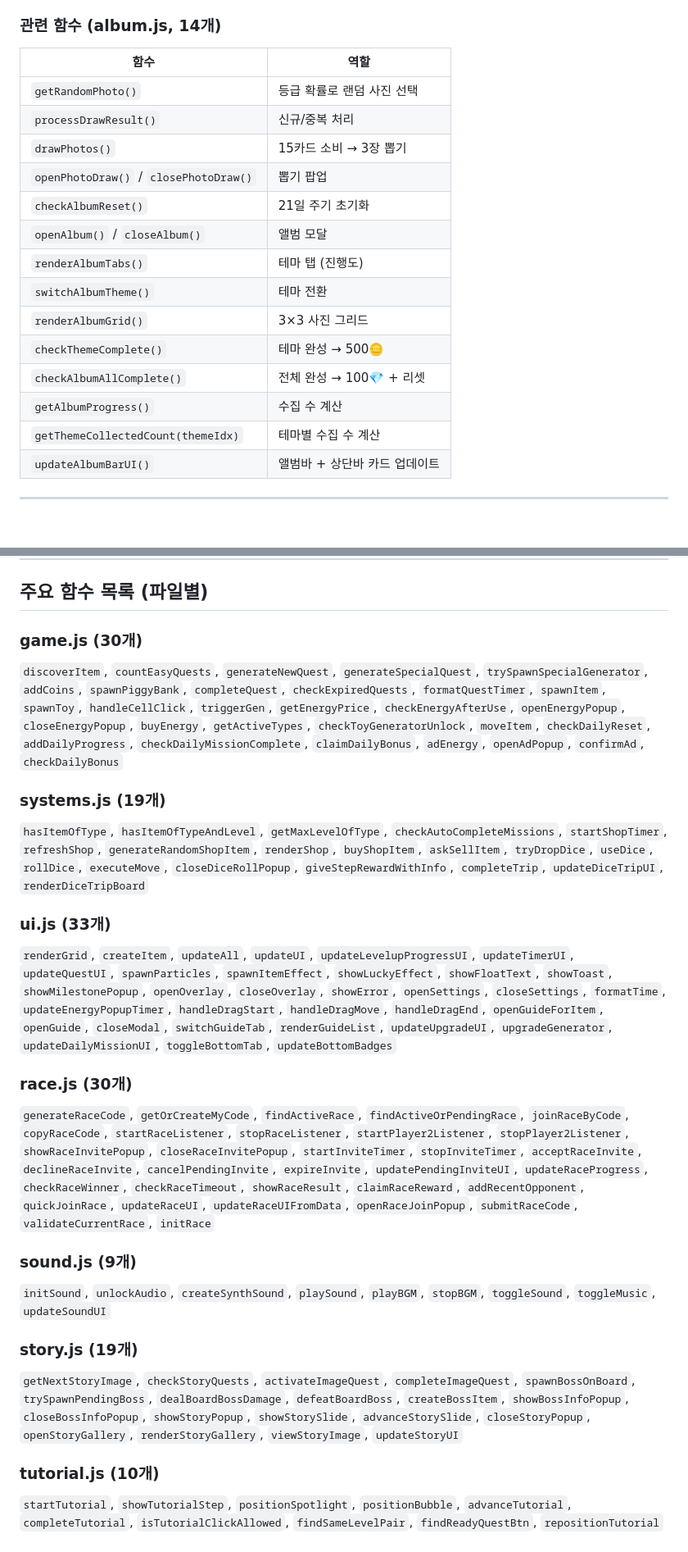
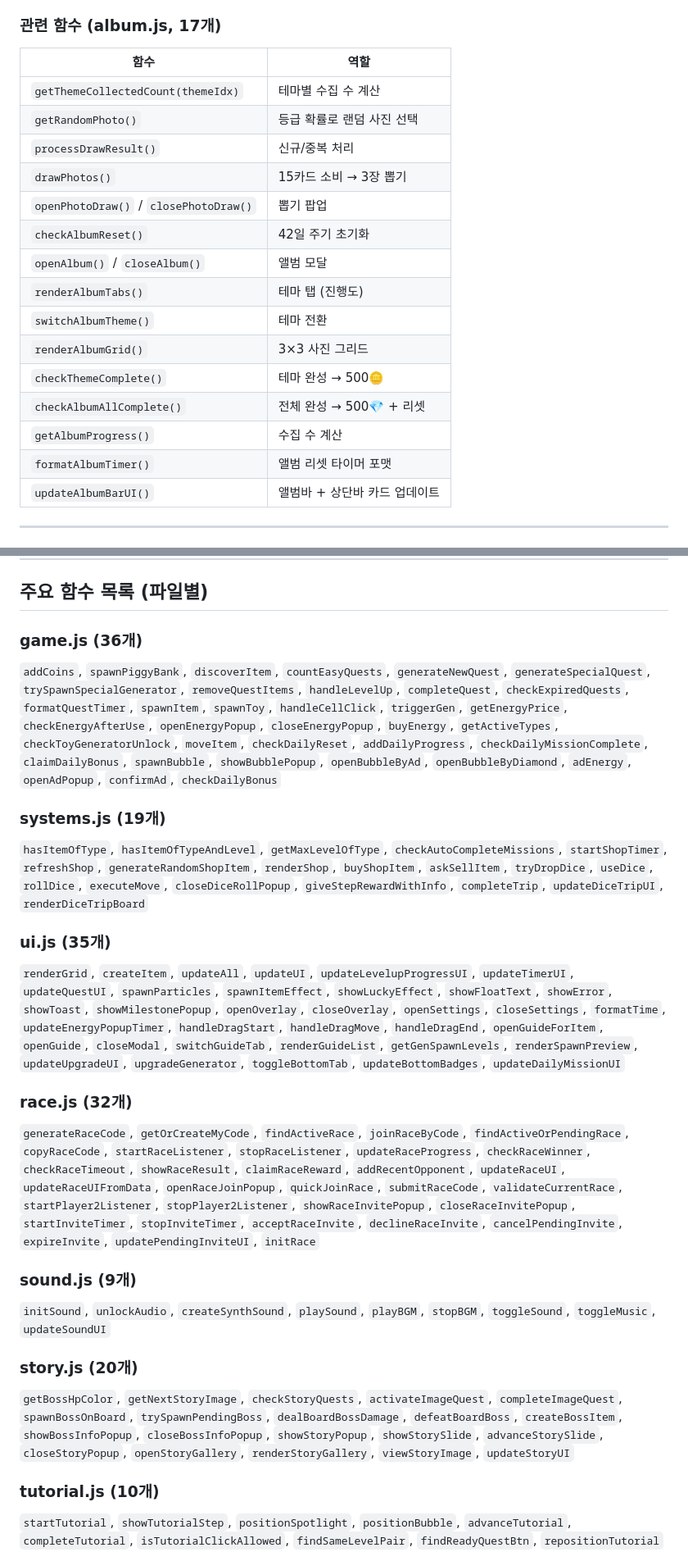
Before and after one commit to pmsecon1-code/merge-game, a Markdown page: handoff.md, 2 parts joined by grey strips. Shown at 82% size. Rendered like a GitHub page.

```diff
--- a/handoff.md
+++ b/handoff.md
@@ -355,22 +356,23 @@ ALBUM_CYCLE_MS = 42일        // 초기화 주기
 - **미발견 사진**: opacity 0.5, 등급 테두리색 유지 (grayscale 없음)
 - **테마 미니칩**: 1행 9열 그리드, 완성 테마 금색 배경, 클릭 시 해당 테마 앨범 모달 오픈
 
-### 관련 함수 (album.js, 14개)
+### 관련 함수 (album.js, 17개)
 | 함수 | 역할 |
 |------|------|
+| `getThemeCollectedCount(themeIdx)` | 테마별 수집 수 계산 |
 | `getRandomPhoto()` | 등급 확률로 랜덤 사진 선택 |
 | `processDrawResult()` | 신규/중복 처리 |
 | `drawPhotos()` | 15카드 소비 → 3장 뽑기 |
 | `openPhotoDraw()` / `closePhotoDraw()` | 뽑기 팝업 |
-| `checkAlbumReset()` | 21일 주기 초기화 |
+| `checkAlbumReset()` | 42일 주기 초기화 |
 | `openAlbum()` / `closeAlbum()` | 앨범 모달 |
 | `renderAlbumTabs()` | 테마 탭 (진행도) |
 | `switchAlbumTheme()` | 테마 전환 |
 | `renderAlbumGrid()` | 3×3 사진 그리드 |
 | `checkThemeComplete()` | 테마 완성 → 500🪙 |
-| `checkAlbumAllComplete()` | 전체 완성 → 100💎 + 리셋 |
+| `checkAlbumAllComplete()` | 전체 완성 → 500💎 + 리셋 |
 | `getAlbumProgress()` | 수집 수 계산 |
-| `getThemeCollectedCount(themeIdx)` | 테마별 수집 수 계산 |
+| `formatAlbumTimer()` | 앨범 리셋 타이머 포맷 |
 | `updateAlbumBarUI()` | 앨범바 + 상단바 카드 업데이트 |
 
 ---
@@ -805,23 +807,23 @@ RACE_INVITE_EXPIRE_MS = 10분   // 초대 10분 만료
 
 ## 주요 함수 목록 (파일별)
 
-### game.js (30개)
-`discoverItem`, `countEasyQuests`, `generateNewQuest`, `generateSpecialQuest`, `trySpawnSpecialGenerator`, `addCoins`, `spawnPiggyBank`, `completeQuest`, `checkExpiredQuests`, `formatQuestTimer`, `spawnItem`, `spawnToy`, `handleCellClick`, `triggerGen`, `getEnergyPrice`, `checkEnergyAfterUse`, `openEnergyPopup`, `closeEnergyPopup`, `buyEnergy`, `getActiveTypes`, `checkToyGeneratorUnlock`, `moveItem`, `checkDailyReset`, `addDailyProgress`, `checkDailyMissionComplete`, `claimDailyBonus`, `adEnergy`, `openAdPopup`, `confirmAd`, `checkDailyBonus`
+### game.js (36개)
+`addCoins`, `spawnPiggyBank`, `discoverItem`, `countEasyQuests`, `generateNewQuest`, `generateSpecialQuest`, `trySpawnSpecialGenerator`, `removeQuestItems`, `handleLevelUp`, `completeQuest`, `checkExpiredQuests`, `formatQuestTimer`, `spawnItem`, `spawnToy`, `handleCellClick`, `triggerGen`, `getEnergyPrice`, `checkEnergyAfterUse`, `openEnergyPopup`, `closeEnergyPopup`, `buyEnergy`, `getActiveTypes`, `checkToyGeneratorUnlock`, `moveItem`, `checkDailyReset`, `addDailyProgress`, `checkDailyMissionComplete`, `claimDailyBonus`, `spawnBubble`, `showBubblePopup`, `openBubbleByAd`, `openBubbleByDiamond`, `adEnergy`, `openAdPopup`, `confirmAd`, `checkDailyBonus`
 
 ### systems.js (19개)
 `hasItemOfType`, `hasItemOfTypeAndLevel`, `getMaxLevelOfType`, `checkAutoCompleteMissions`, `startShopTimer`, `refreshShop`, `generateRandomShopItem`, `renderShop`, `buyShopItem`, `askSellItem`, `tryDropDice`, `useDice`, `rollDice`, `executeMove`, `closeDiceRollPopup`, `giveStepRewardWithInfo`, `completeTrip`, `updateDiceTripUI`, `renderDiceTripBoard`
 
-### ui.js (33개)
-`renderGrid`, `createItem`, `updateAll`, `updateUI`, `updateLevelupProgressUI`, `updateTimerUI`, `updateQuestUI`, `spawnParticles`, `spawnItemEffect`, `showLuckyEffect`, `showFloatText`, `showToast`, `showMilestonePopup`, `openOverlay`, `closeOverlay`, `showError`, `openSettings`, `closeSettings`, `formatTime`, `updateEnergyPopupTimer`, `handleDragStart`, `handleDragMove`, `handleDragEnd`, `openGuideForItem`, `openGuide`, `closeModal`, `switchGuideTab`, `renderGuideList`, `updateUpgradeUI`, `upgradeGenerator`, `updateDailyMissionUI`, `toggleBottomTab`, `updateBottomBadges`
-
-### race.js (30개)
-`generateRaceCode`, `getOrCreateMyCode`, `findActiveRace`, `findActiveOrPendingRace`, `joinRaceByCode`, `copyRaceCode`, `startRaceListener`, `stopRaceListener`, `startPlayer2Listener`, `stopPlayer2Listener`, `showRaceInvitePopup`, `closeRaceInvitePopup`, `startInviteTimer`, `stopInviteTimer`, `acceptRaceInvite`, `declineRaceInvite`, `cancelPendingInvite`, `expireInvite`, `updatePendingInviteUI`, `updateRaceProgress`, `checkRaceWinner`, `checkRaceTimeout`, `showRaceResult`, `claimRaceReward`, `addRecentOpponent`, `quickJoinRace`, `updateRaceUI`, `updateRaceUIFromData`, `openRaceJoinPopup`, `submitRaceCode`, `validateCurrentRace`, `initRace`
+### ui.js (35개)
+`renderGrid`, `createItem`, `updateAll`, `updateUI`, `updateLevelupProgressUI`, `updateTimerUI`, `updateQuestUI`, `spawnParticles`, `spawnItemEffect`, `showLuckyEffect`, `showFloatText`, `showError`, `showToast`, `showMilestonePopup`, `openOverlay`, `closeOverlay`, `openSettings`, `closeSettings`, `formatTime`, `updateEnergyPopupTimer`, `handleDragStart`, `handleDragMove`, `handleDragEnd`, `openGuideForItem`, `openGuide`, `closeModal`, `switchGuideTab`, `renderGuideList`, `getGenSpawnLevels`, `renderSpawnPreview`, `updateUpgradeUI`, `upgradeGenerator`, `toggleBottomTab`, `updateBottomBadges`, `updateDailyMissionUI`
+
+### race.js (32개)
+`generateRaceCode`, `getOrCreateMyCode`, `findActiveRace`, `joinRaceByCode`, `findActiveOrPendingRace`, `copyRaceCode`, `startRaceListener`, `stopRaceListener`, `updateRaceProgress`, `checkRaceWinner`, `checkRaceTimeout`, `showRaceResult`, `claimRaceReward`, `addRecentOpponent`, `updateRaceUI`, `updateRaceUIFromData`, `openRaceJoinPopup`, `quickJoinRace`, `submitRaceCode`, `validateCurrentRace`, `startPlayer2Listener`, `stopPlayer2Listener`, `showRaceInvitePopup`, `closeRaceInvitePopup`, `startInviteTimer`, `stopInviteTimer`, `acceptRaceInvite`, `declineRaceInvite`, `cancelPendingInvite`, `expireInvite`, `updatePendingInviteUI`, `initRace`
 
 ### sound.js (9개)
 `initSound`, `unlockAudio`, `createSynthSound`, `playSound`, `playBGM`, `stopBGM`, `toggleSound`, `toggleMusic`, `updateSoundUI`
 
-### story.js (19개)
-`getNextStoryImage`, `checkStoryQuests`, `activateImageQuest`, `completeImageQuest`, `spawnBossOnBoard`, `trySpawnPendingBoss`, `dealBoardBossDamage`, `defeatBoardBoss`, `createBossItem`, `showBossInfoPopup`, `closeBossInfoPopup`, `showStoryPopup`, `showStorySlide`, `advanceStorySlide`, `closeStoryPopup`, `openStoryGallery`, `renderStoryGallery`, `viewStoryImage`, `updateStoryUI`
+### story.js (20개)
+`getBossHpColor`, `getNextStoryImage`, `checkStoryQuests`, `activateImageQuest`, `completeImageQuest`, `spawnBossOnBoard`, `trySpawnPendingBoss`, `dealBoardBossDamage`, `defeatBoardBoss`, `createBossItem`, `showBossInfoPopup`, `closeBossInfoPopup`, `showStoryPopup`, `showStorySlide`, `advanceStorySlide`, `closeStoryPopup`, `openStoryGallery`, `renderStoryGallery`, `viewStoryImage`, `updateStoryUI`
 
 ### tutorial.js (10개)
 `startTutorial`, `showTutorialStep`, `positionSpotlight`, `positionBubble`, `advanceTutorial`, `completeTutorial`, `isTutorialClickAllowed`, `findSameLevelPair`, `findReadyQuestBtn`, `repositionTutorial`
```
Also changed, not shown: other parts of handoff.md (+46 -21 lines), CLAUDE.md (+14 -14 lines).
